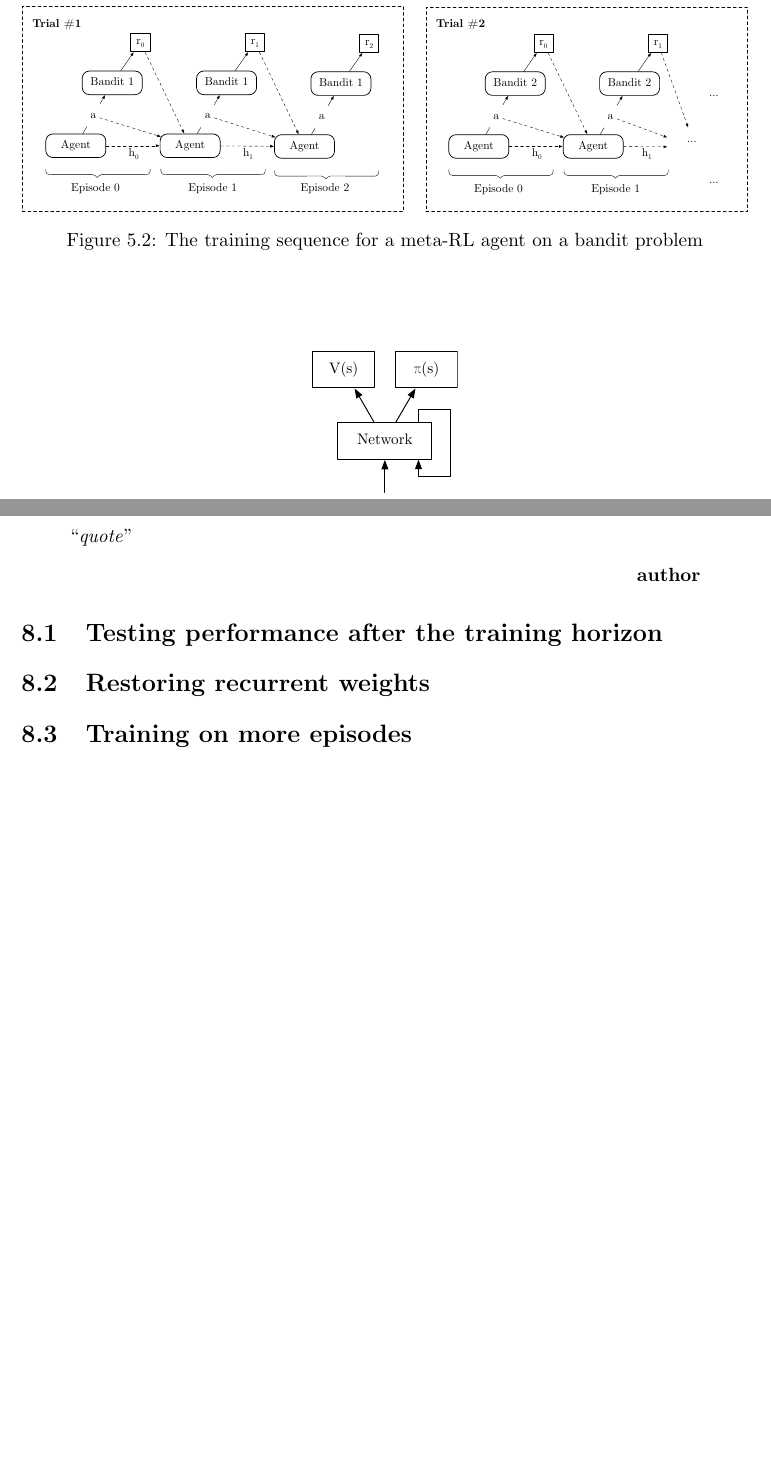
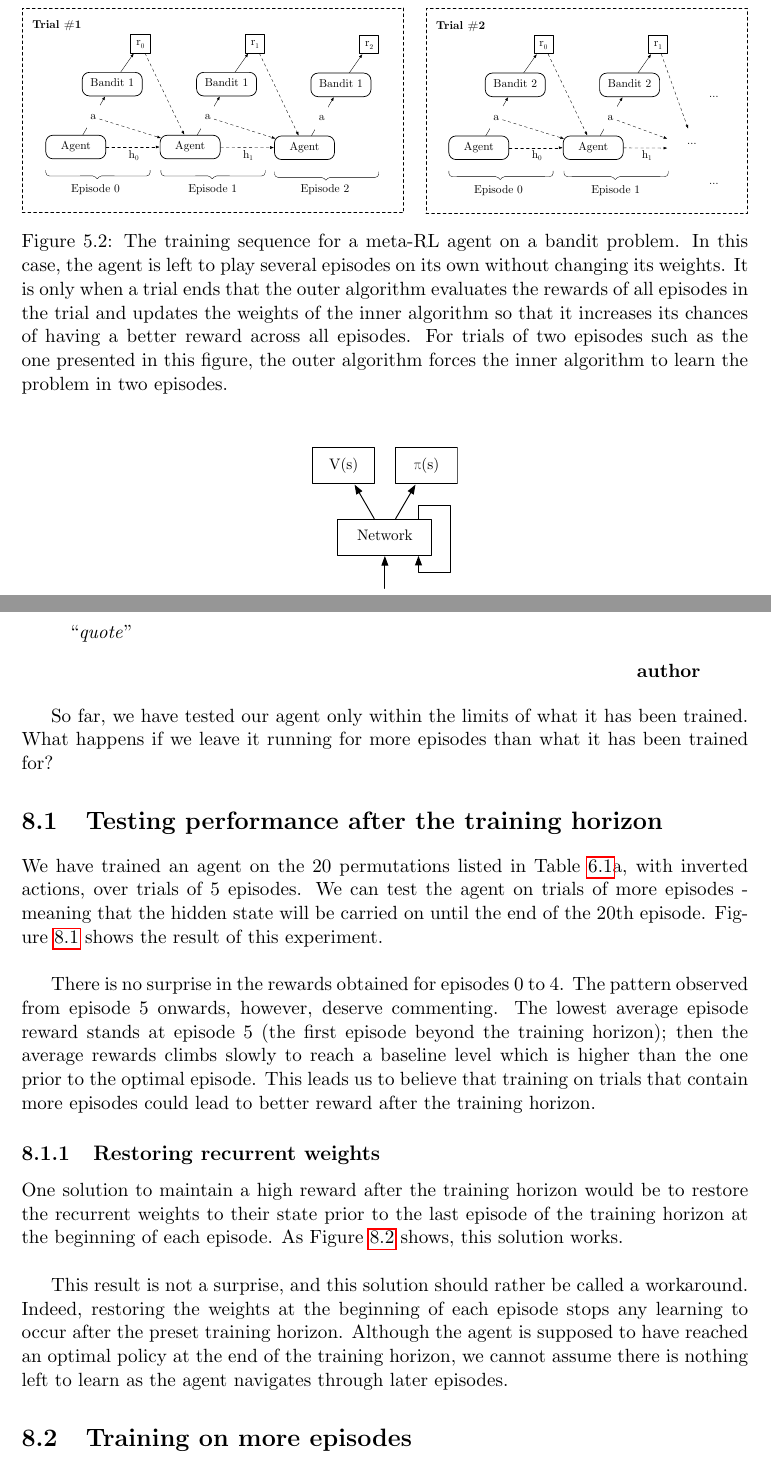
Before and after one commit to fhennecker/meta-reinforcement-learning, a LaTeX thesis (latex/main.tex, which reads latex/chapters/beyond_training_horizon.tex, latex/chapters/meta_rl.tex): two parts of pages 25 and 37 of 41 before the commit and two parts of pages 25 and 37 of 43 after it, joined at a grey line, cut so that both start at the same text, the shorter picture padded with empty space. Compiled offline with pdfLaTeX.

Commit message:
[add] captions and start of beyond horizon

```diff
--- a/latex/chapters/beyond_training_horizon.tex
+++ b/latex/chapters/beyond_training_horizon.tex
@@ -5,6 +5,14 @@
 \end{quotation}
 
 
+So far, we have tested our agent only within the limits of what it has been
+trained. What happens if we leave it running for more episodes than what it
+has been trained for?
+
 \section{Testing performance after the training horizon}
+We have trained an agent on the 20 permutations listed in
+Table~\ref{tab:20perms}a, with inverted actions, over trials of 5 episodes.
+We can test the agent on trials of more episodes - meaning that the hidden
+state will be carried on until the end of the 20th episode.
+Figure~\ref{fig:horizon_5_20} shows the result of this experiment.\\
 
-\section{Restoring recurrent weights}
@@ -10,0 +25,16 @@
+	\label{fig:horizon_5_20}
+\end{figure}
+
+There is no surprise in the rewards obtained for episodes 0 to 4. The pattern
+observed from episode 5 onwards, however, deserve commenting. The lowest
+average episode reward stands at episode 5 (the first episode beyond the
+training horizon); then the average rewards climbs slowly to reach a baseline
+level which is higher than the one prior to the optimal episode. This leads us
+to believe that training on trials that contain more episodes could lead to
+better reward after the training horizon.
+
+\subsection{Restoring recurrent weights}
+One solution to maintain a high reward after the training horizon would be
+to restore the recurrent weights to their state prior to the last episode of
+the training horizon at the beginning of each episode. As
+Figure~\ref{fig:horizon_5_20_restoring} shows, this solution works.\\
@@ -11,2 +50,11 @@
+	\label{fig:horizon_5_20_restoring}
+\end{figure}
+
+This result is not a surprise, and this solution should rather be called a
+workaround. Indeed, restoring the weights at the beginning of each episode
+stops any learning to occur after the preset training horizon. Although the
+agent is supposed to have reached an optimal policy at the end of the training
+horizon, we cannot assume there is nothing left to learn as the agent navigates
+through later episodes.
 
 \section{Training on more episodes}
--- a/latex/chapters/meta_rl.tex
+++ b/latex/chapters/meta_rl.tex
@@ -81,7 +85,15 @@ to estimate the parameters of the problem as fast as possible.\\
 \begin{figure}
 	\centering
 	\includegraphics[width=\linewidth]{fig/meta_bandit_training.eps}
-	\caption{The training sequence for a meta-RL agent on a bandit problem}
+	\caption{The training sequence for a meta-RL agent on a bandit problem.
+	In this case, the agent is left to play several episodes on its own
+	without changing its weights. It is only when a trial ends that the
+	outer algorithm evaluates the rewards of all episodes in the trial and
+	updates the weights of the inner algorithm so that it increases its
+	chances of having a better reward across all episodes. For trials of
+	two episodes such as the one presented in this figure, the outer
+	algorithm forces the inner algorithm to learn the problem in
+	two episodes.}
 	\label{fig:meta_bandit_training}
 \end{figure}
 
```
Also changed, not shown: latex/chapters/basic_experiment.tex (+17 -5 lines), latex/chapters/reward_structure.tex (+11 -4 lines), latex/chapters/beyond_training_horizon.tex (15 more changed lines), latex/chapters/meta_rl.tex (17 more changed lines).
